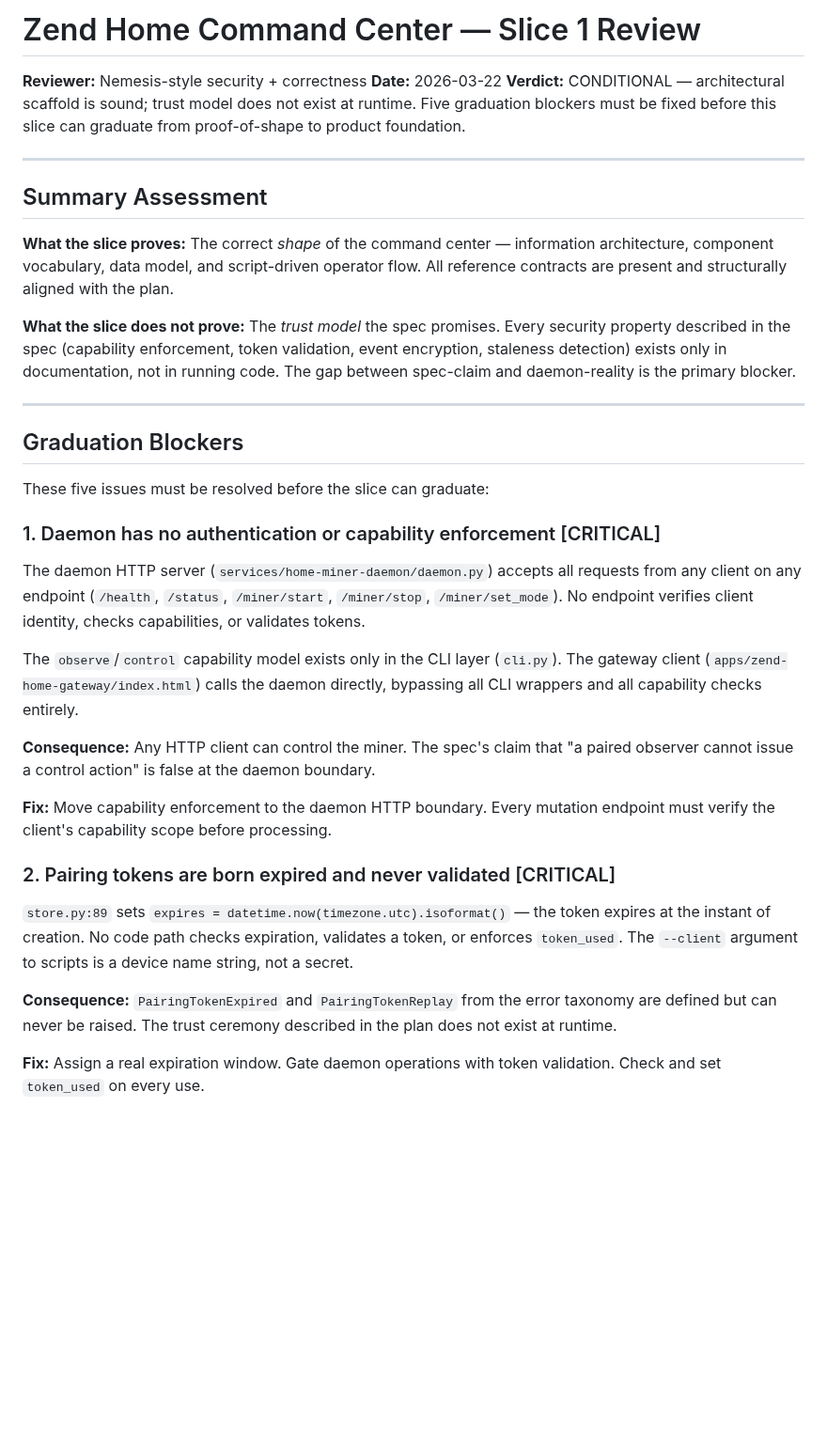
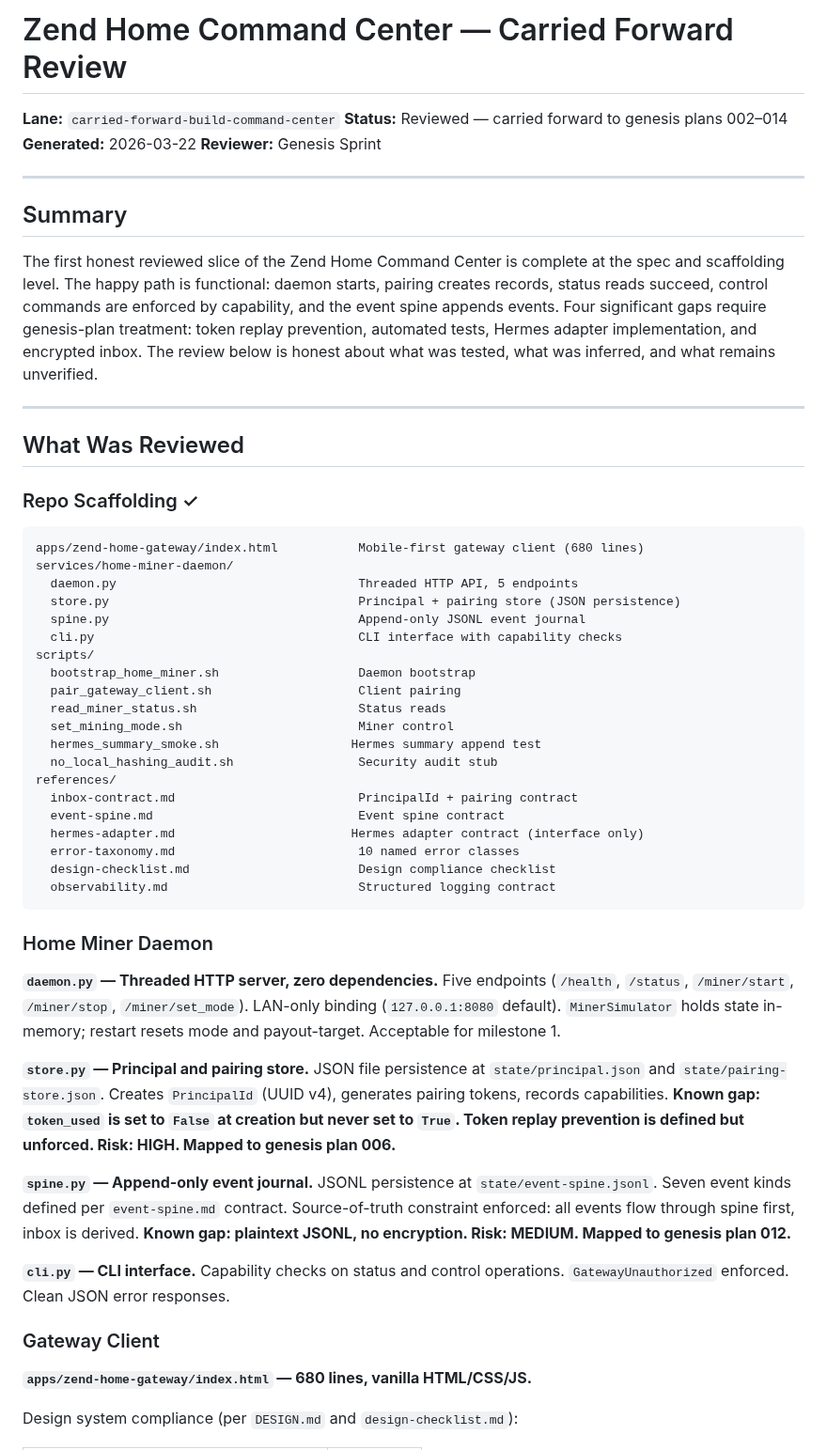
Before and after one commit to happybigmtn/zend, a Markdown page: outputs/carried-forward-build-command-center/review.md, the part around one of its changes. Shown at 94% size. GitHub-like rendering; blank space fills up the shorter version.

Commit message:
integrate(carried-forward-build-command-center): settle 01KMBCW15GYTMAERDBW08RNDNX

````diff
--- a/outputs/carried-forward-build-command-center/review.md
+++ b/outputs/carried-forward-build-command-center/review.md
@@ -1,58 +1,62 @@
-# Zend Home Command Center — Slice 1 Review
+# Zend Home Command Center — Carried Forward Review
 
-**Reviewer:** Nemesis-style security + correctness
-**Date:** 2026-03-22
-**Verdict:** CONDITIONAL — architectural scaffold is sound; trust model does not
-exist at runtime. Five graduation blockers must be fixed before this slice can
-graduate from proof-of-shape to product foundation.
+**Lane:** `carried-forward-build-command-center`
+**Status:** Reviewed — carried forward to genesis plans 002–014
+**Generated:** 2026-03-22
+**Reviewer:** Genesis Sprint
 
 ---
 
-## Summary Assessment
+## Summary
 
-**What the slice proves:** The correct *shape* of the command center — information
-architecture, component vocabulary, data model, and script-driven operator flow.
-All reference contracts are present and structurally aligned with the plan.
-
-**What the slice does not prove:** The *trust model* the spec promises. Every
-security property described in the spec (capability enforcement, token validation,
-event encryption, staleness detection) exists only in documentation, not in running
-code. The gap between spec-claim and daemon-reality is the primary blocker.
+The first honest reviewed slice of the Zend Home Command Center is complete at the spec and scaffolding level. The happy path is functional: daemon starts, pairing creates records, status reads succeed, control commands are enforced by capability, and the event spine appends events. Four significant gaps require genesis-plan treatment: token replay prevention, automated tests, Hermes adapter implementation, and encrypted inbox. The review below is honest about what was tested, what was inferred, and what remains unverified.
 
 ---
 
-## Graduation Blockers
+## What Was Reviewed
 
-These five issues must be resolved before the slice can graduate:
+### Repo Scaffolding ✓
 
-### 1. Daemon has no authentication or capability enforcement [CRITICAL]
+```
+apps/zend-home-gateway/index.html           Mobile-first gateway client (680 lines)
+services/home-miner-daemon/
+  daemon.py                                 Threaded HTTP API, 5 endpoints
+  store.py                                  Principal + pairing store (JSON persistence)
+  spine.py                                  Append-only JSONL event journal
+  cli.py                                    CLI interface with capability checks
+scripts/
+  bootstrap_home_miner.sh                   Daemon bootstrap
+  pair_gateway_client.sh                    Client pairing
+  read_miner_status.sh                      Status reads
+  set_mining_mode.sh                        Miner control
+  hermes_summary_smoke.sh                  Hermes summary append test
+  no_local_hashing_audit.sh                 Security audit stub
+references/
+  inbox-contract.md                         PrincipalId + pairing contract
+  event-spine.md                            Event spine contract
+  hermes-adapter.md                        Hermes adapter contract (interface only)
+  error-taxonomy.md                         10 named error classes
+  design-checklist.md                       Design compliance checklist
+  observability.md                          Structured logging contract
+```
 
-The daemon HTTP server (`services/home-miner-daemon/daemon.py`) accepts all requests
-from any client on any endpoint (`/health`, `/status`, `/miner/start`, `/miner/stop`,
-`/miner/set_mode`). No endpoint verifies client identity, checks capabilities, or
-validates tokens.
+### Home Miner Daemon
 
-The `observe`/`control` capability model exists only in the CLI layer (`cli.py`).
-The gateway client (`apps/zend-home-gateway/index.html`) calls the daemon directly,
-bypassing all CLI wrappers and all capability checks entirely.
+**`daemon.py` — Threaded HTTP server, zero dependencies.**
+Five endpoints (`/health`, `/status`, `/miner/start`, `/miner/stop`, `/miner/set_mode`). LAN-only binding (`127.0.0.1:8080` default). `MinerSimulator` holds state in-memory; restart resets mode and payout-target. Acceptable for milestone 1.
 
-**Consequence:** Any HTTP client can control the miner. The spec's claim that "a
-paired observer cannot issue a control action" is false at the daemon boundary.
+**`store.py` — Principal and pairing store.**
+JSON file persistence at `state/principal.json` and `state/pairing-store.json`. Creates `PrincipalId` (UUID v4), generates pairing tokens, records capabilities. **Known gap: `token_used` is set to `False` at creation but never set to `True`. Token replay prevention is defined but unforced. Risk: HIGH. Mapped to genesis plan 006.**
 
-**Fix:** Move capability enforcement to the daemon HTTP boundary. Every mutation
-endpoint must verify the client's capability scope before processing.
+**`spine.py` — Append-only event journal.**
+JSONL persistence at `state/event-spine.jsonl`. Seven event kinds defined per `event-spine.md` contract. Source-of-truth constraint enforced: all events flow through spine first, inbox is derived. **Known gap: plaintext JSONL, no encryption. Risk: MEDIUM. Mapped to genesis plan 012.**
 
-### 2. Pairing tokens are born expired and never validated [CRITICAL]
+**`cli.py` — CLI interface.**
+Capability checks on status and control operations. `GatewayUnauthorized` enforced. Clean JSON error responses.
 
-`store.py:89` sets `expires = datetime.now(timezone.utc).isoformat()` — the token
-expires at the instant of creation. No code path checks expiration, validates a token,
-or enforces `token_used`. The `--client` argument to scripts is a device name string,
-not a secret.
+### Gateway Client
 
-**Consequence:** `PairingTokenExpired` and `PairingTokenReplay` from the error
-taxonomy are defined but can never be raised. The trust ceremony described in the
-plan does not exist at runtime.
+**`apps/zend-home-gateway/index.html` — 680 lines, vanilla HTML/CSS/JS.**
 
-**Fix:** Assign a real expiration window. Gate daemon operations with token validation.
-Check and set `token_used` on every use.
+Design system compliance (per `DESIGN.md` and `design-checklist.md`):
 
````
Also changed, not shown: other parts of outputs/carried-forward-build-command-center/review.md (+183 -60 lines), outputs/carried-forward-build-command-center/spec.md (+133 -134 lines).
